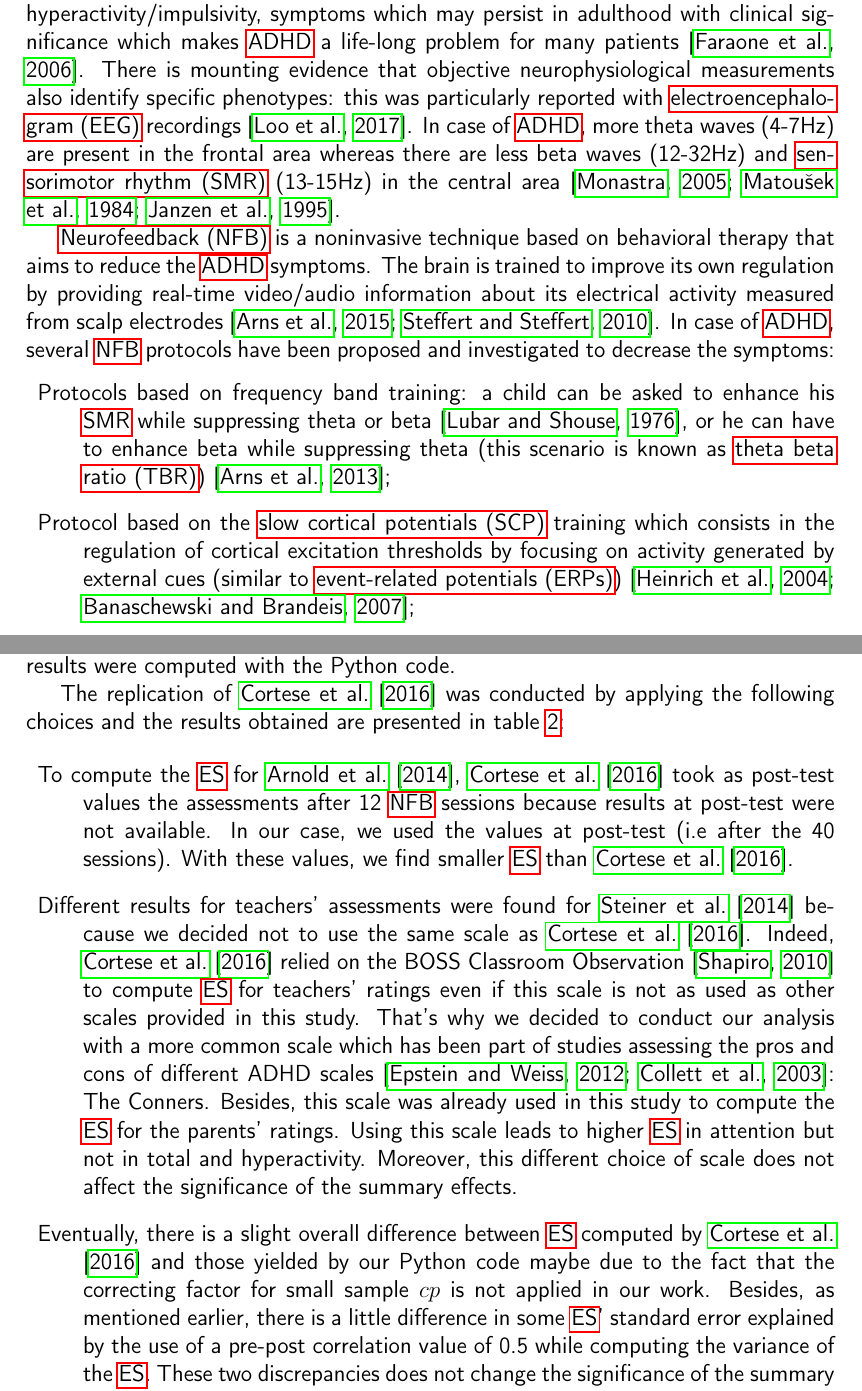
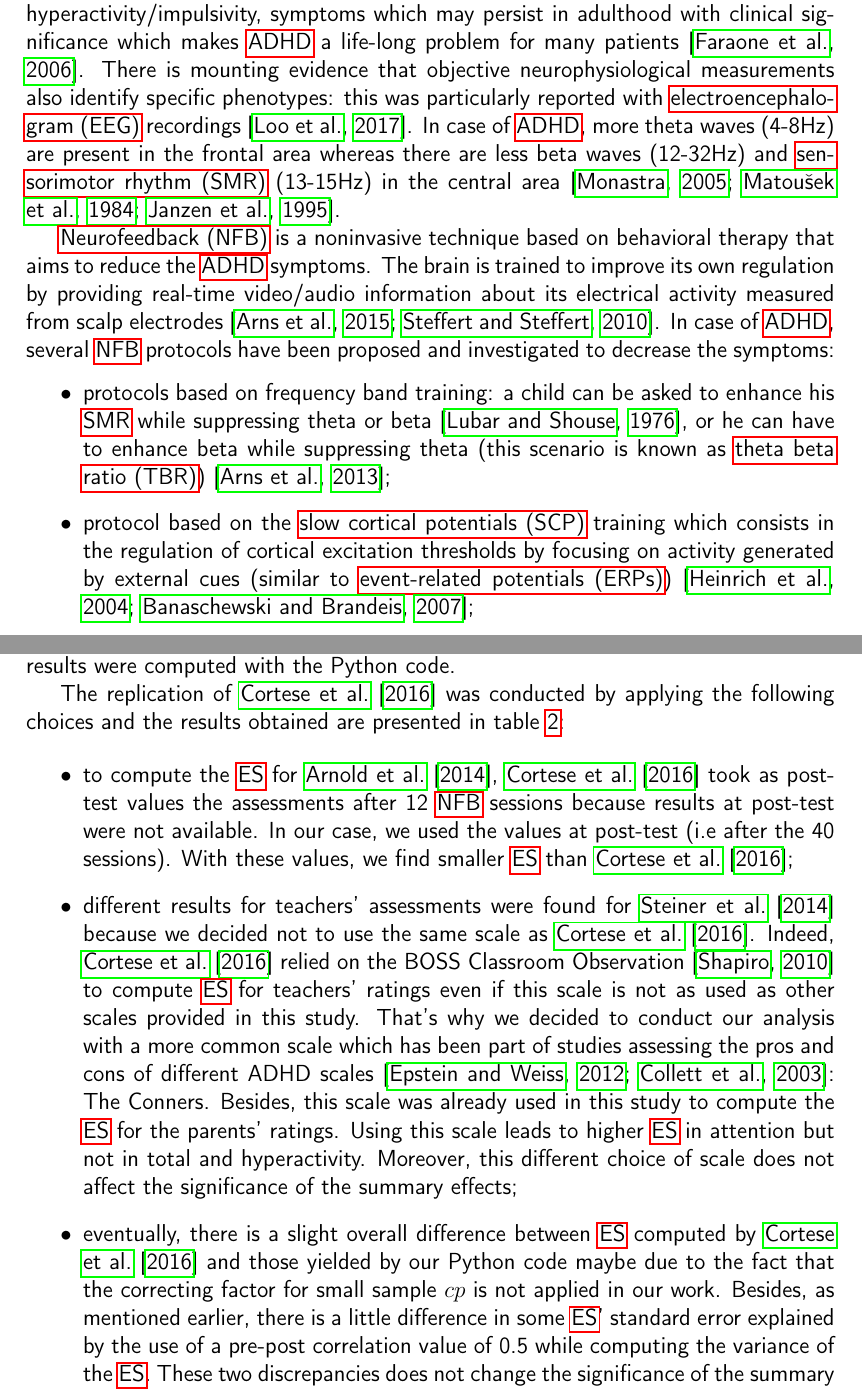
Before and after one commit to abussalb/meta-analysis-statistical-tools, a LaTeX paper (Documentation/manuscript.tex, which reads Documentation/introduction.tex, Documentation/results.tex): two parts of pages 2 and 10 of 29, joined at a grey line, cut so that both start at the same text. Compiled offline with pdfLaTeX.

Commit message:
itemize instead of description

```diff
--- a/Documentation/introduction.tex
+++ b/Documentation/introduction.tex
@@ -19,13 +19,13 @@ recordings \citep{loo2017}. In case of \gls{adhd}, more theta waves (4-7Hz) are
  The brain is trained to improve its own regulation by providing real-time video/audio information
 about its electrical activity measured from scalp electrodes \citep{Arns2015, Steffert2010}. In case of \gls{adhd}, several
  \gls{nfb} protocols have been proposed and investigated to decrease the symptoms:
-\begin{description}
-	\item Protocols based on frequency band training: a child can be asked to enhance his \gls{smr}
+\begin{itemize}
+	\item protocols based on frequency band training: a child can be asked to enhance his \gls{smr}
 	while suppressing theta or beta \citep{Lubar1976}, or he can have to enhance beta
 	while suppressing theta (this scenario is known as \gls{tbr}) \citep{Arns2013};
-	\item Protocol based on the \gls{scp} training which consists in the regulation of cortical excitation
+	\item protocol based on the \gls{scp} training which consists in the regulation of cortical excitation
 	thresholds by focusing on activity generated by external cues
 	(similar to \gls{erps}) \citep{Heinrich2004, Banaschewski2007};
-	\item Protocol based on \gls{erps} (P300) \citep{Fouillen2017}: \gls{adhd} children have a reduced P300
+	\item protocol based on \gls{erps} (P300) \citep{Fouillen2017}: \gls{adhd} children have a reduced P300
 	amplitude so it can be considered as a specific neurophysiological marker
 	of selective attention.
--- a/Documentation/results.tex
+++ b/Documentation/results.tex
@@ -45,22 +45,22 @@ the following results were computed with the Python code.
 The replication of \citet{Cortese2016} was conducted by applying the following choices and the results obtained are presented
 in \cref{Table:meta_review_comparison_revman_and_python_with_choices}:
 
-\begin{description}
-    \item To compute the \gls{es} for \citet{Arnold2014}, \citet{Cortese2016} took as post-test values the assessments after 12 \gls{nfb} sessions
+\begin{itemize}
+    \item to compute the \gls{es} for \citet{Arnold2014}, \citet{Cortese2016} took as post-test values the assessments after 12 \gls{nfb} sessions
 		because results at post-test were not available. In our case, we used the values at post-test (i.e after the 40 sessions). With these values,
-		we find smaller \gls{es} than \citet{Cortese2016}.
-    \item Different results for teachers' assessments were found for \cite{Steiner2014} because we decided not to use the same scale
+		we find smaller \gls{es} than \citet{Cortese2016};
+    \item different results for teachers' assessments were found for \cite{Steiner2014} because we decided not to use the same scale
 		as \citet{Cortese2016}. Indeed, \citet{Cortese2016} relied on the BOSS Classroom Observation \citep{Shapiro2010} to compute \gls{es}
 		for teachers' ratings even if this scale is not as used as other scales provided in this study. That's why we decided to conduct our analysis
 		with a more common scale which has been part of studies assessing the pros and cons of different ADHD scales \citep{Epstein2012, Collett2003}: The Conners.
 		Besides, this scale was already used in this study to compute the \gls{es} for the parents' ratings.
 		Using this scale leads to higher \gls{es} in attention but not in total and hyperactivity. Moreover, this different choice of
-		scale does not affect the significance of the summary effects.
-		\item Eventually, there is a slight overall difference between \gls{es} computed by \citet{Cortese2016} and those yielded by our Python
+		scale does not affect the significance of the summary effects;
+		\item eventually, there is a slight overall difference between \gls{es} computed by \citet{Cortese2016} and those yielded by our Python
 		code maybe due to the fact that the correcting factor for small sample $cp$ is not applied in our work. Besides, as mentioned earlier,
 		there is a little difference in some \gls{es}' standard error explained by the use of a pre-post correlation value  of 0.5
 		while computing the variance of the \gls{es}. These two discrepancies does not change the significance of the summary effect.
-\end{description}
+\end{itemize}
 
 \begin{table}[h!]
   \centering
```
Also changed, not shown: Documentation/discussion.tex (+4 -4 lines), Documentation/materials_and_methods.tex (+9 -9 lines), Documentation/manuscript.pdf, Documentation/introduction.tex (4 more changed lines), Documentation/results.tex (4 more changed lines).
